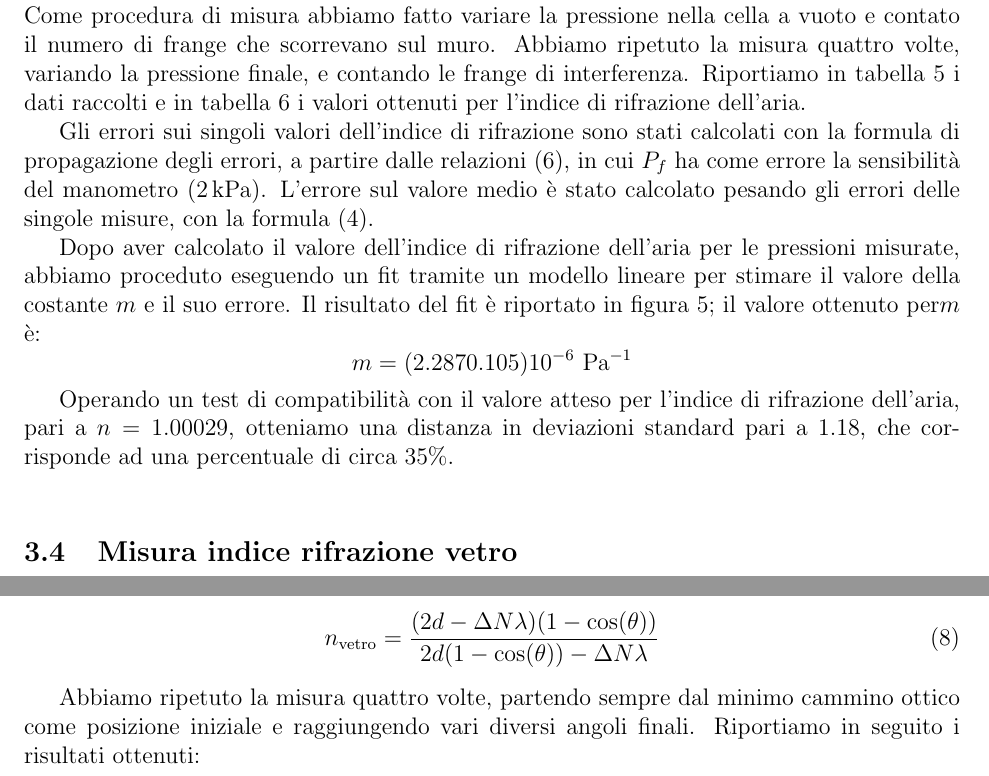
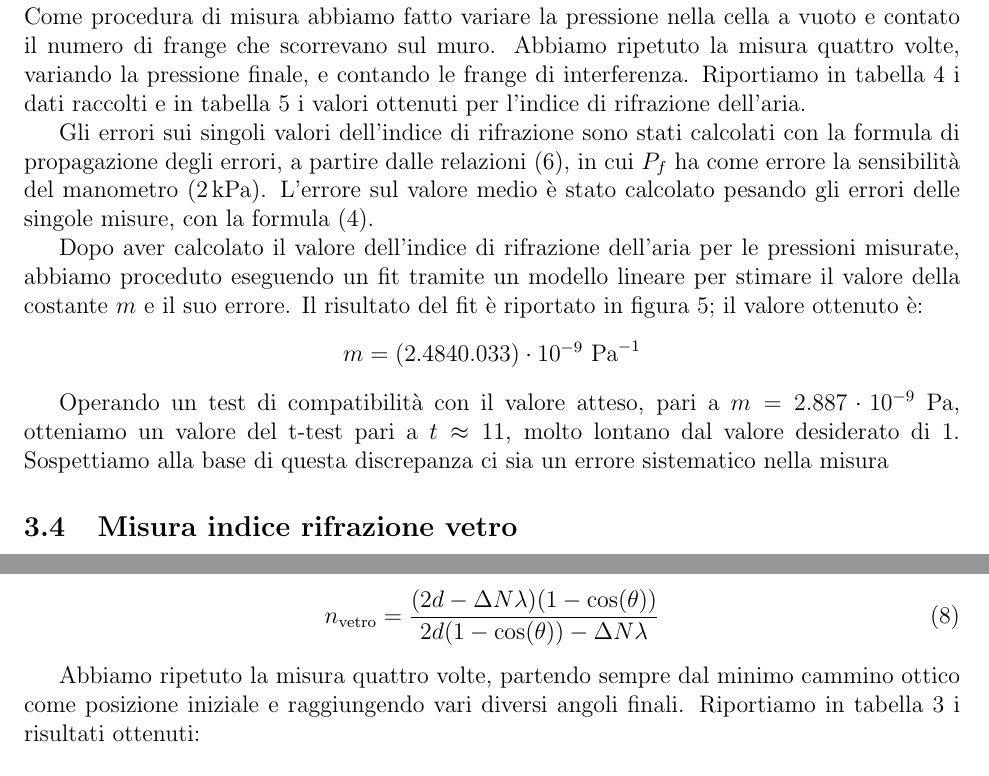
Before and after one commit to Pavar0tty/Laboratorio_2, a LaTeX paper (Interferometro/Relazione/main.tex): two parts of pages 8 and 9 of 12, joined at a grey line, cut so that both start at the same text. The pictures show the PDF file Interferometro/Relazione/main.pdf that the author committed with the source.

Commit message:
Alcuni cambiamenti

```diff
--- a/Interferometro/Relazione/main.tex
+++ b/Interferometro/Relazione/main.tex
@@ -318,8 +320,8 @@ formula \eqref{eq:errore_valore_medio}.
 
 Dopo aver calcolato il valore dell'indice di rifrazione dell'aria per le pressioni misurate, abbiamo proceduto eseguendo un fit tramite
 un modello lineare per stimare il valore della costante $m$ e il suo errore. Il risultato del fit è riportato in figura \ref{fig:m_aria};
-il valore ottenuto per$m$ è:
-$$m = (2.287 ± 0.105) 10^{-6} \ \text{Pa}^{-1}$$
+il valore ottenuto è:
+$$m = (2.484 ± 0.033)\cdot 10^{-9} \ \text{Pa}^{-1}$$
 
 \begin{figure}[h!]
     \centering
@@ -328,10 +330,11 @@ $$m = (2.287 ± 0.105) 10^{-6} \ \text{Pa}^{-1}$$
     \label{fig:m_aria}
 \end{figure}
 
-
-
-Operando un test di compatibilità con il valore atteso per l'indice di rifrazione dell'aria, pari a $n = 1.00029$, otteniamo una distanza in
-deviazioni standard pari a $1.18$, che corrisponde ad una percentuale di circa 35$\%$.\\
+Operando un test di compatibilità con il valore atteso, pari a $m = 2.887 \cdot 10^{-9}$ Pa, otteniamo un valore del
+t-test pari a $t \approx 11$, molto lontano dal valore desiderato di 1.
+Sospettiamo alla base di questa discrepanza ci sia un errore sistematico, probabilmente dovuto a un'errata calibrazione
+della cella a vuoto.
+Un altra fonte di errore potrebbe essere un incorretto conteggio o un'errata interpretazione delle frange stesse.\\
 
 
 \subsection{Misura indice rifrazione vetro}
@@ -366,8 +369,3 @@ La formula per ricavare l'indice di rifrazione del vetro è dunque la seguente:
 \end{equation}
 
 Abbiamo ripetuto la misura quattro volte, partendo sempre dal minimo cammino ottico come posizione iniziale
-e raggiungendo vari diversi angoli finali. Riportiamo in seguito i risultati ottenuti:
-\begin{table}[h!]
-    \centering
-    \begin{tabular}{|c|c|c|c|c|c|}
-    \hline
@@ -383,5 +372,5 @@ e raggiungendo vari diversi angoli finali. Riportiamo in seguito i risultati ott
-    \label{tab:indice_rifrazione_vetro}
-\end{table}
+e raggiungendo vari diversi angoli finali. Riportiamo in tabella \ref{tab:calibrazione_micrometro_michelson} i risultati ottenuti:
+
 
 Gli indici di rifrazione del vetro ottenuti sono stati calcolati con la formula \ref{eq:indice_rifrazione_vetro} e le incertezze
 con la formula per la propagazione degli errori. Il valore medio ottenuto per l'indice di rifrazione del vetro è:
```
Also changed, not shown: Interferometro/Relazione/fit_m_aria.png, Interferometro/Relazione/main.pdf, Interferometro/Relazione/main.tex (47 more changed lines), 1 other file.
